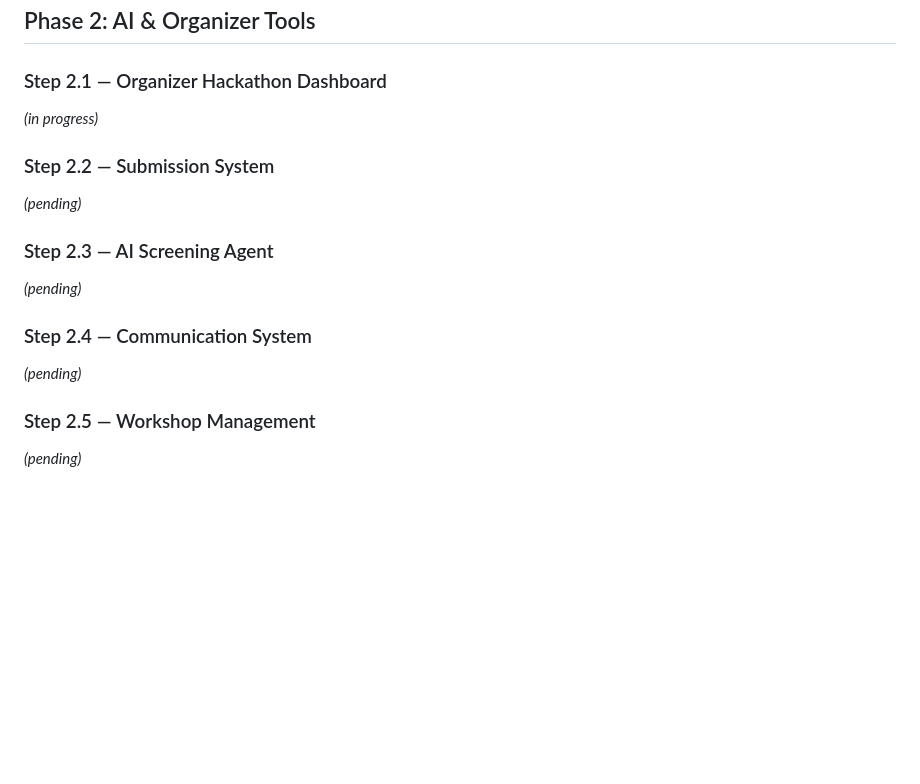
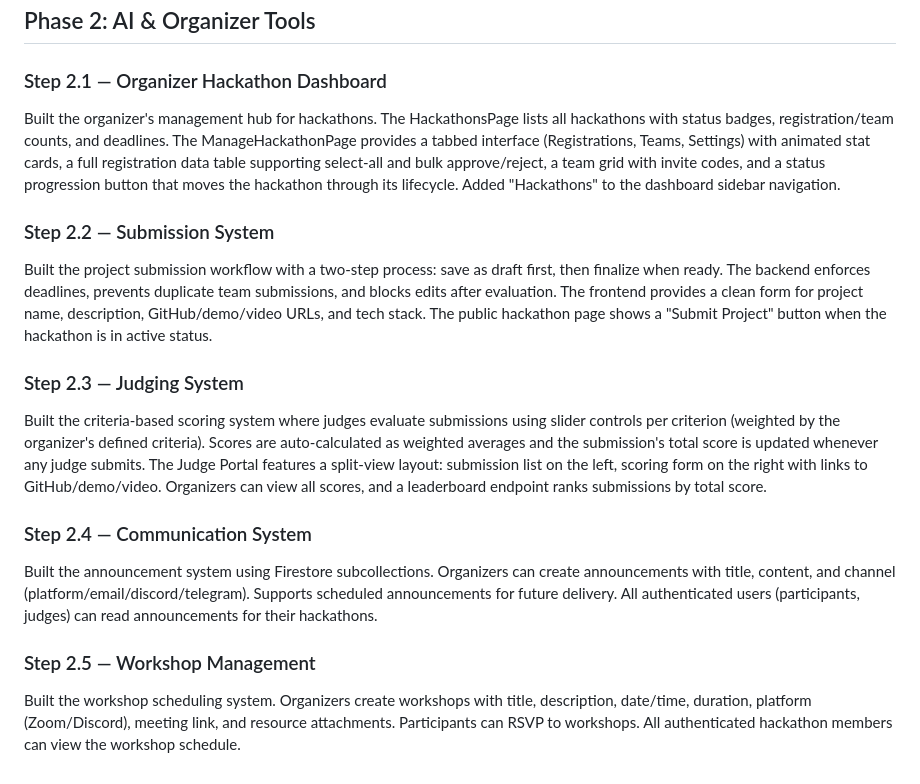
Before and after one commit to HaithamAlduais/haitham-test2, a Markdown page: DEVELOPMENT_LOG.md, the part around the change. GitHub-like rendering; blank space fills up the shorter version.

Commit message:
Update DEVELOPMENT_LOG with Phase 2 step descriptions
Co-Authored-By: Claude Opus 4.6 (1M context) <noreply@anthropic.com>

```diff
--- a/DEVELOPMENT_LOG.md
+++ b/DEVELOPMENT_LOG.md
@@ -31,16 +31,16 @@ Built 3 new public-facing pages: the hackathon detail page (shows full info incl
 ## Phase 2: AI & Organizer Tools
 
 ### Step 2.1 — Organizer Hackathon Dashboard
-_(in progress)_
+Built the organizer's management hub for hackathons. The HackathonsPage lists all hackathons with status badges, registration/team counts, and deadlines. The ManageHackathonPage provides a tabbed interface (Registrations, Teams, Settings) with animated stat cards, a full registration data table supporting select-all and bulk approve/reject, a team grid with invite codes, and a status progression button that moves the hackathon through its lifecycle. Added "Hackathons" to the dashboard sidebar navigation.
 
 ### Step 2.2 — Submission System
-_(pending)_
+Built the project submission workflow with a two-step process: save as draft first, then finalize when ready. The backend enforces deadlines, prevents duplicate team submissions, and blocks edits after evaluation. The frontend provides a clean form for project name, description, GitHub/demo/video URLs, and tech stack. The public hackathon page shows a "Submit Project" button when the hackathon is in active status.
 
-### Step 2.3 — AI Screening Agent
-_(pending)_
+### Step 2.3 — Judging System
+Built the criteria-based scoring system where judges evaluate submissions using slider controls per criterion (weighted by the organizer's defined criteria). Scores are auto-calculated as weighted averages and the submission's total score is updated whenever any judge submits. The Judge Portal features a split-view layout: submission list on the left, scoring form on the right with links to GitHub/demo/video. Organizers can view all scores, and a leaderboard endpoint ranks submissions by total score.
 
 ### Step 2.4 — Communication System
-_(pending)_
+Built the announcement system using Firestore subcollections. Organizers can create announcements with title, content, and channel (platform/email/discord/telegram). Supports scheduled announcements for future delivery. All authenticated users (participants, judges) can read announcements for their hackathons.
 
 ### Step 2.5 — Workshop Management
-_(pending)_
+Built the workshop scheduling system. Organizers create workshops with title, description, date/time, duration, platform (Zoom/Discord), meeting link, and resource attachments. Participants can RSVP to workshops. All authenticated hackathon members can view the workshop schedule.
```
